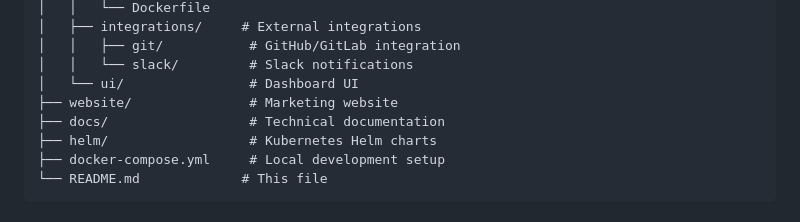
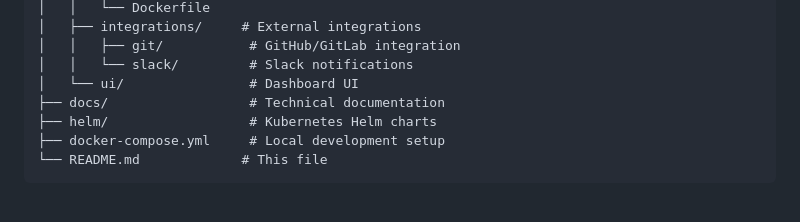
Before and after one commit to amarkdotdev/patchpulse, a Markdown page: README.md, the part around the change. Rendered like a GitHub page.

Commit message:
Remove website directory from repository structure in README
Website is now in a separate private repository

```diff
--- a/README.md
+++ b/README.md
@@ -399,7 +399,6 @@ patchpulse/
 │   │   ├── git/           # GitHub/GitLab integration
 │   │   └── slack/         # Slack notifications
 │   └── ui/                # Dashboard UI
-├── website/               # Marketing website
 ├── docs/                  # Technical documentation
 ├── helm/                  # Kubernetes Helm charts
 ├── docker-compose.yml     # Local development setup
```
